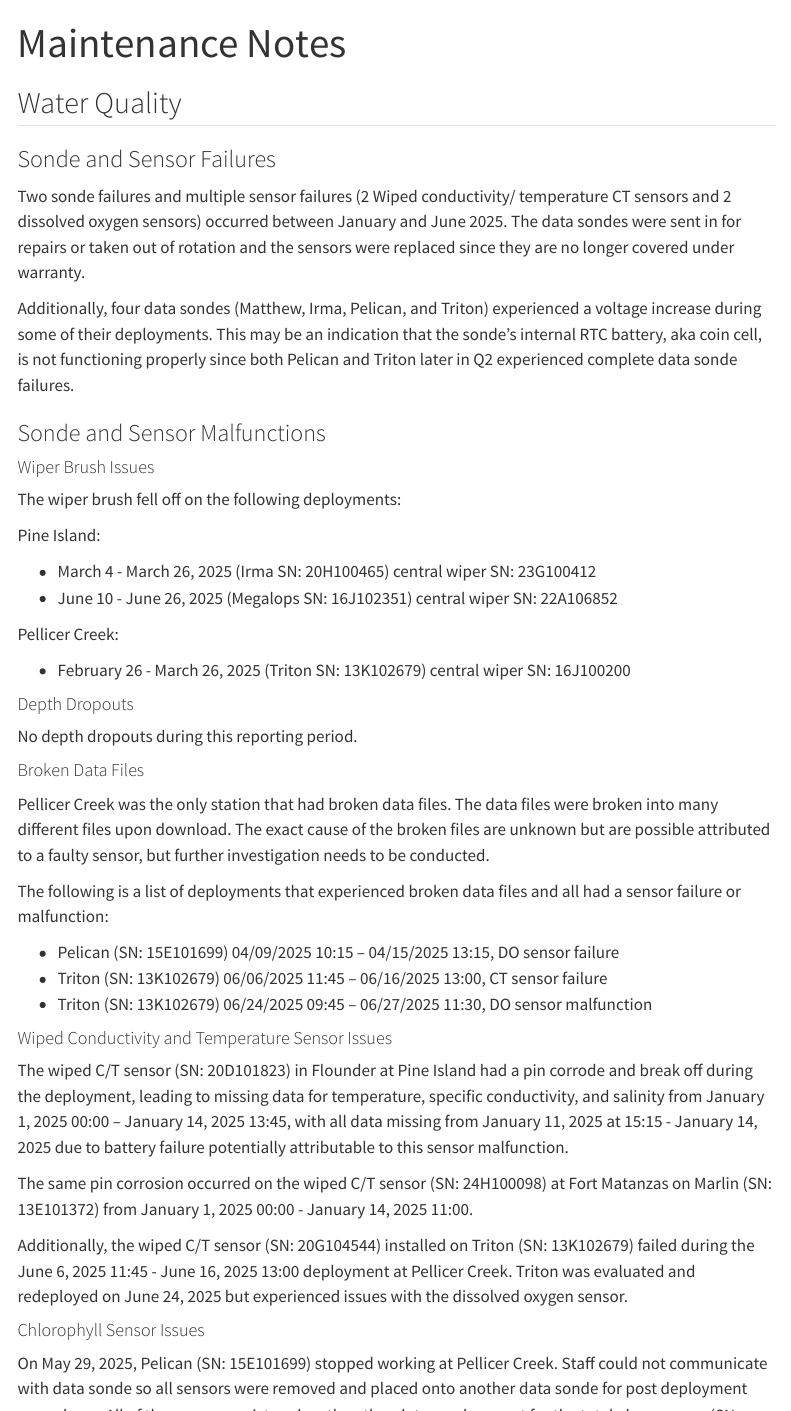
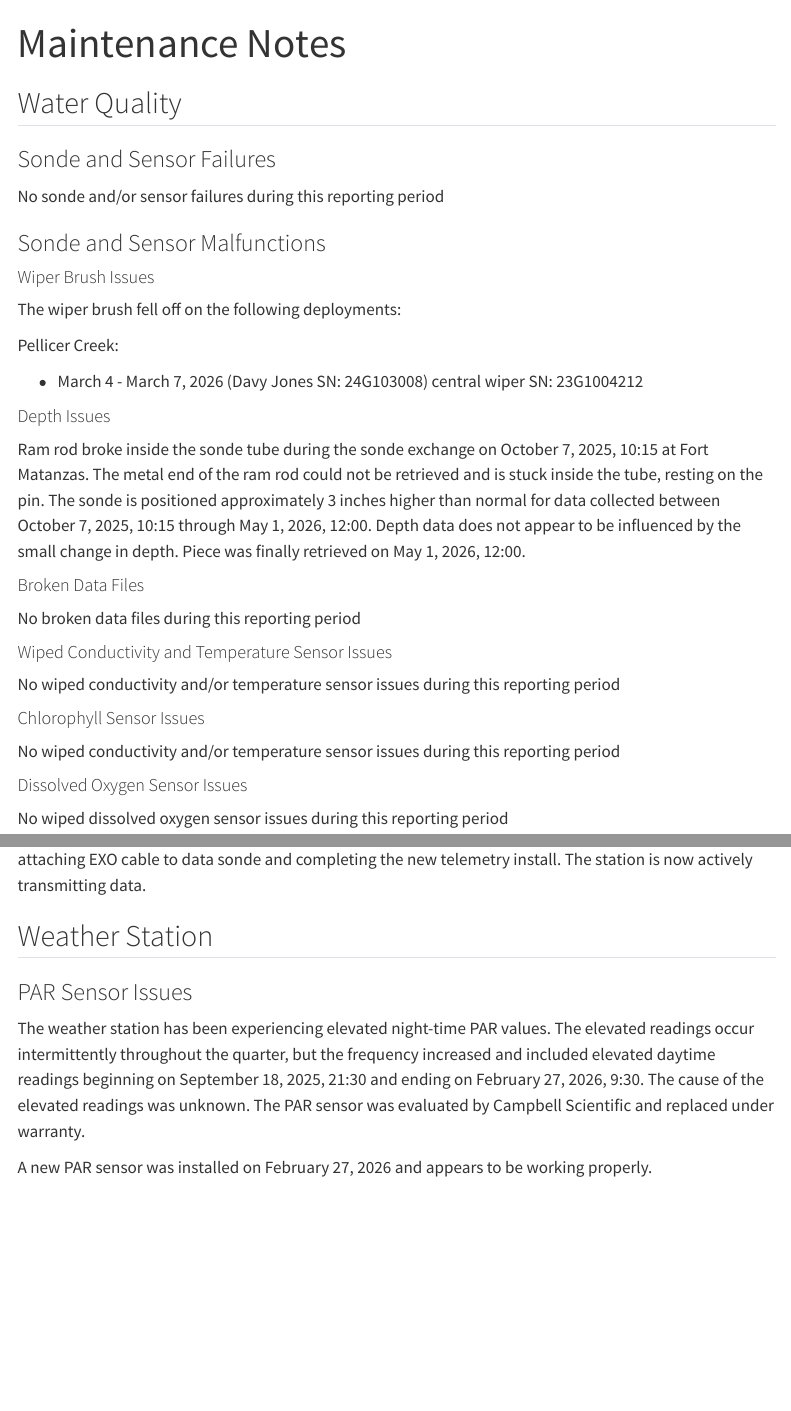
Before and after one commit to GTMNERR/2026_Q1_SWMP_Report, a Quarto document (text/maintenance.qmd): the page in a window 1100 px wide, from its top, and a second part further down, joined at a grey line. Rendered offline with R 4.5, knitr and Pandoc in place of Quarto, with nearby package versions; menus at the side of the page are left out.

Commit message:
update_maintenance

```diff
--- a/text/maintenance.qmd
+++ b/text/maintenance.qmd
@@ -10,11 +10,10 @@ filters:
 lightbox: auto
 ---
 ## Water Quality
+
 ### Sonde and Sensor Failures
 
-Two sonde failures and multiple sensor failures (2 Wiped conductivity/ temperature CT sensors and 2 dissolved oxygen sensors) occurred between January and June 2025. The data sondes were sent in for repairs or taken out of rotation and the sensors were replaced since they are no longer covered under warranty.
-
-Additionally, four data sondes (Matthew, Irma, Pelican, and Triton) experienced a voltage increase during some of their deployments. This may be an indication that the sonde’s internal RTC battery, aka coin cell, is not functioning properly since both Pelican and Triton later in Q2 experienced complete data sonde failures.
+No sonde and/or sensor failures during this reporting period
 
 ### Sonde and Sensor Malfunctions
 
@@ -22,43 +21,27 @@ Additionally, four data sondes (Matthew, Irma, Pelican, and Triton) experienced
 
 The wiper brush fell off on the following deployments:
 
-Pine Island:
-
--   March 4 - March 26, 2025 (Irma SN: 20H100465) central wiper SN: 23G100412
--   June 10 - June 26, 2025 (Megalops SN: 16J102351) central wiper SN: 22A106852
-
 Pellicer Creek:
 
--   February 26 - March 26, 2025 (Triton SN: 13K102679) central wiper SN: 16J100200
+-   March 4 - March 7, 2026 (Davy Jones SN: 24G103008) central wiper SN: 23G1004212
 
-#### Depth Dropouts
+#### Depth Issues
 
-No depth dropouts during this reporting period.
+Ram rod broke inside the sonde tube during the sonde exchange on October 7, 2025, 10:15 at Fort Matanzas. The metal end of the ram rod could not be retrieved and is stuck inside the tube, resting on the pin. The sonde is positioned approximately 3 inches higher than normal for data collected between October 7, 2025, 10:15 through May 1, 2026, 12:00. Depth data does not appear to be influenced by the small change in depth. Piece was finally retrieved on May 1, 2026, 12:00.
 
 #### Broken Data Files
 
-Pellicer Creek was the only station that had broken data files. The data files were broken into many different files upon download. The exact cause of the broken files are unknown but are possible attributed to a faulty sensor, but further investigation needs to be conducted.
-
-The following is a list of deployments that experienced broken data files and all had a sensor failure or malfunction:
-
--   Pelican (SN: 15E101699) 04/09/2025 10:15 -- 04/15/2025 13:15, DO sensor failure
--   Triton (SN: 13K102679) 06/06/2025 11:45 -- 06/16/2025 13:00, CT sensor failure
--   Triton (SN: 13K102679) 06/24/2025 09:45 -- 06/27/2025 11:30, DO sensor malfunction
+No broken data files during this reporting period
 
 #### Wiped Conductivity and Temperature Sensor Issues
 
-The wiped C/T sensor (SN: 20D101823) in Flounder at Pine Island had a pin corrode and break off during the deployment, leading to missing data for temperature, specific conductivity, and salinity from January 1, 2025 00:00 – January 14, 2025 13:45, with all data missing from January 11, 2025 at 15:15 - January 14, 2025 due to battery failure potentially attributable to this sensor malfunction.
-
-The same pin corrosion occurred on the wiped C/T sensor (SN: 24H100098) at Fort Matanzas on Marlin (SN: 13E101372) from January 1, 2025 00:00 - January 14, 2025 11:00.
-
-Additionally, the wiped C/T sensor (SN: 20G104544) installed on Triton (SN: 13K102679) failed during the June 6, 2025 11:45 - June 16, 2025 13:00 deployment at Pellicer Creek. Triton was evaluated and redeployed on June 24, 2025 but experienced issues with the dissolved oxygen sensor.
+No wiped conductivity and/or temperature sensor issues during this reporting period
 
 #### Chlorophyll Sensor Issues
 
-On May 29, 2025, Pelican (SN: 15E101699) stopped working at Pellicer Creek. Staff could not communicate with data sonde so all sensors were removed and placed onto another data sonde for post deployment procedures. All of the sensors registered on the other data sonde except for the total algae sensor (SN: 20C202353). Total algae sensor may not be functioning properly, further evaluation is needed.
+No wiped conductivity and/or temperature sensor issues during this reporting period
 
 #### Dissolved Oxygen Sensor Issues
 
-Pine Island experienced two dissolved oxygen sensor failures, the first, dissolved oxygen sensor (SN: 15C105033) deployed on Matthew (SN: 20H100464), failed during the February 11 - March 4, 2025 deployment; and the second, sensor (SN: 13E100915) deployed on Megalops (SN: 16J102351), failed during the June 10 - June 26, 2025 deployment. The dissolved oxygen sensors old and most likely reached life expectancy.
+No wiped dissolved oxygen sensor issues during this reporting period
 
-#### Telemetry Issues
@@ -70,8 +49,8 @@ The GTM research staff completed the annual task of measuring the elevation of t
+Research staff installed new telemetry equipment including a Storm 3 data logger, data output adapter, wiring, and battery on March 4, 2026. Missing all water quality data on March 4, 2026, 13:15; attributed to attaching EXO cable to data sonde and completing the new telemetry install. The station is now actively transmitting data.
 
 ## Weather Station
 
-### Sensor Malfunctions
+### PAR Sensor Issues
+The weather station has been experiencing elevated night-time PAR values. The elevated readings occur intermittently throughout the quarter, but the frequency increased and included elevated daytime readings beginning on September 18, 2025, 21:30 and ending on February 27, 2026, 9:30. The cause of the elevated readings was unknown. The PAR sensor was evaluated by Campbell Scientific and replaced under warranty.
 
-A new MET program that was uploaded to the station on November 13, 2024. This program had an incorrect switch closure for the rain gauge. The station did not record rainfall data beginning on November 13, 2025 12:30 and extending through January 28, 2025.
-
-Also, the MET station has been experiencing elevated night-time PAR values. The elevated readings occur intermittently throughout the year, but the frequency was greater in late 2024 and continued into 2025. The cause of the elevated readings is unknown. Sometimes moisture intrusion can cause elevated readings. The wires were chewed on by a critter, so it is possible that moisture is getting inside the sensor cable. On February 20, 2025, the PAR sensor was replaced but unfortunately the sensor replacement has not rectified the elevated night-time readings.
+A new PAR sensor was installed on February 27, 2026 and appears to be working properly.
```
Also changed, not shown: text/environmental.qmd (+1 -1 lines), docs/search.json, text/maintenance.qmd (6 more changed lines), 3 other files.
